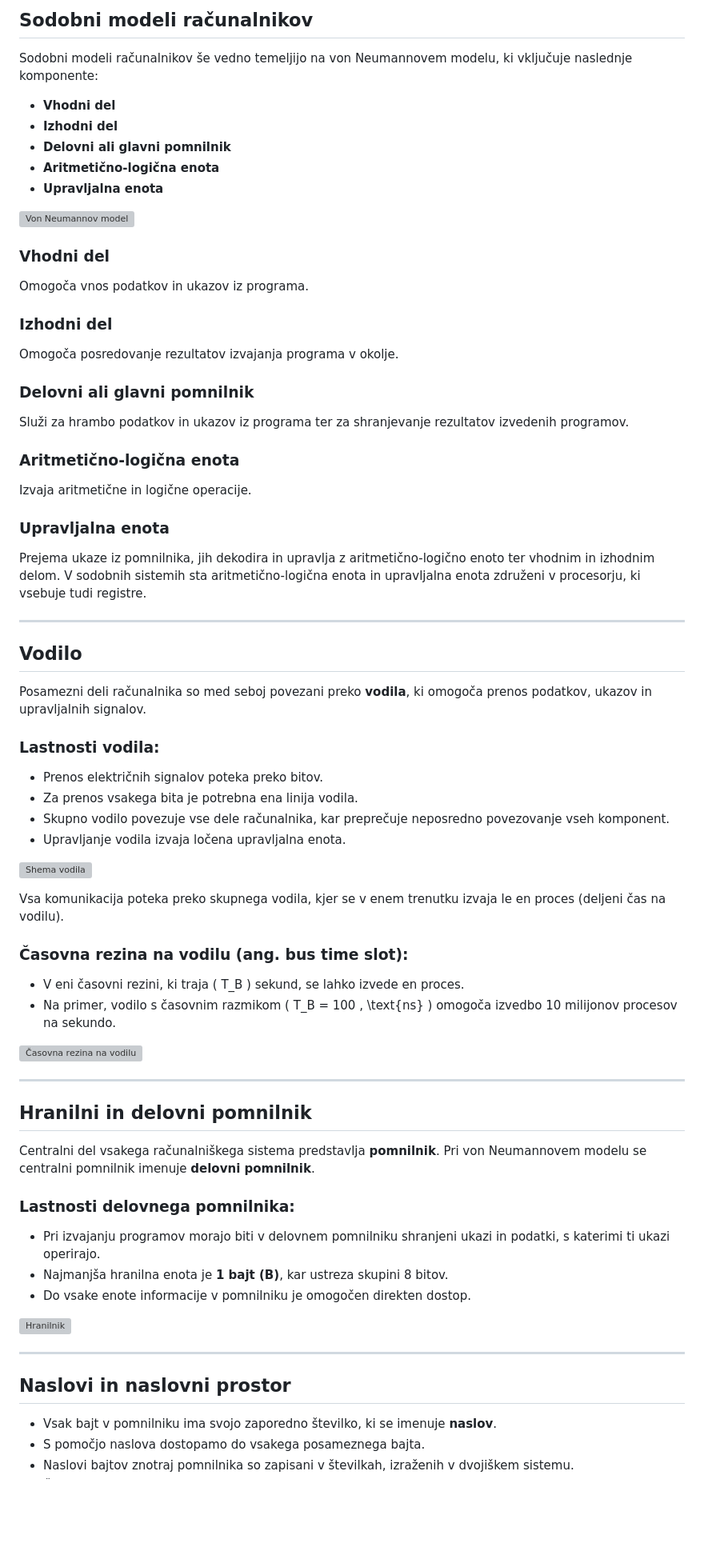
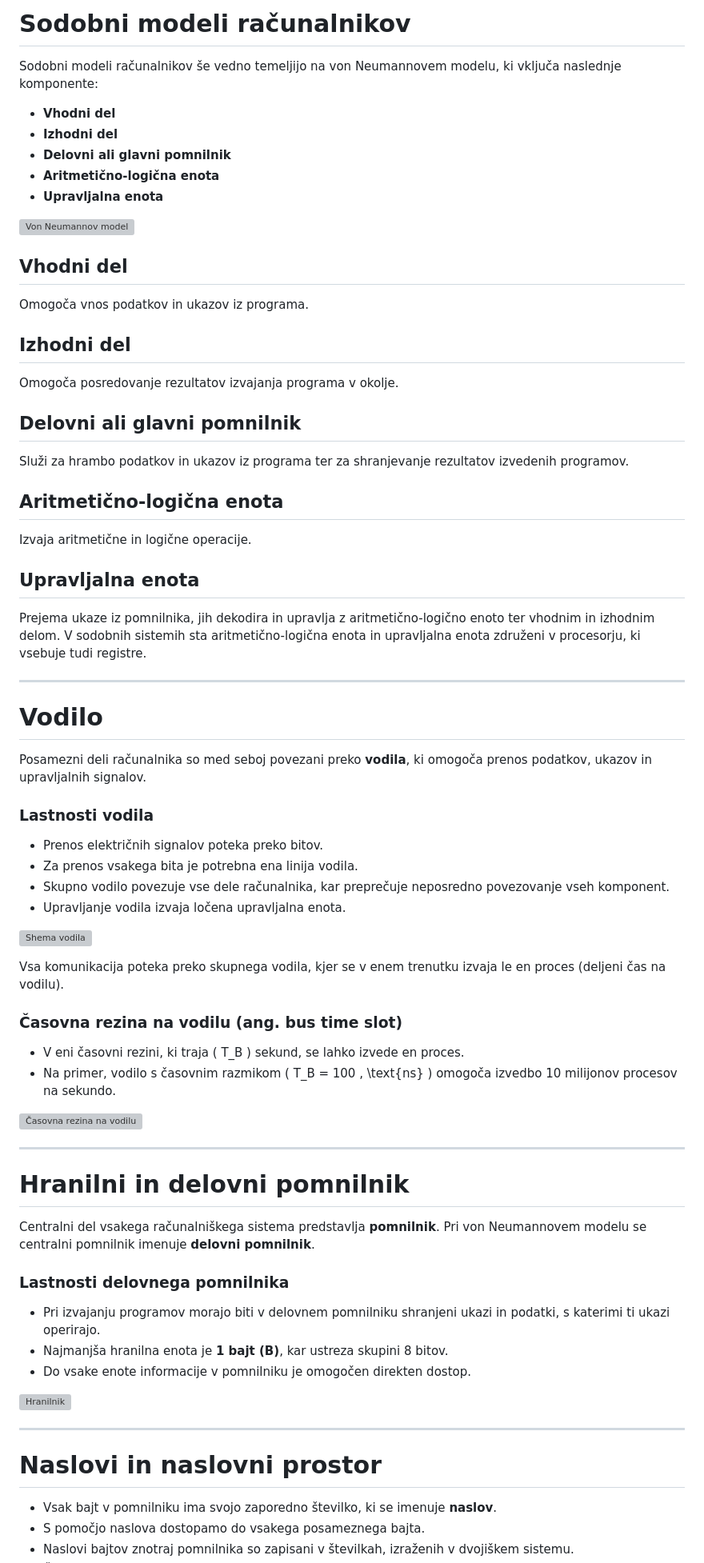
Before and after one commit to YLL-0/SOLA, a Markdown page: UNIX/PREDAVANJA/predavanja2.md, the part around one of its changes. Shown at 80% size. Drawn GitHub-style; blank space fills up the shorter version; grey boxes are pictures that could not be loaded.

```diff
--- a/UNIX/PREDAVANJA/predavanja2.md
+++ b/UNIX/PREDAVANJA/predavanja2.md
@@ -1,6 +1,6 @@
-## Sodobni modeli računalnikov
+# Sodobni modeli računalnikov
 
-Sodobni modeli računalnikov še vedno temeljijo na von Neumannovem modelu, ki vključuje naslednje komponente:
+Sodobni modeli računalnikov še vedno temeljijo na von Neumannovem modelu, ki vključa naslednje komponente:
 
 - **Vhodni del**
 - **Izhodni del**
@@ -10,28 +10,34 @@ Sodobni modeli računalnikov še vedno temeljijo na von Neumannovem modelu, ki v
 
 ![Von Neumannov model](vonNeumann.png)
 
-### Vhodni del
+## Vhodni del
+
 Omogoča vnos podatkov in ukazov iz programa.
 
-### Izhodni del
+## Izhodni del
+
 Omogoča posredovanje rezultatov izvajanja programa v okolje.
 
-### Delovni ali glavni pomnilnik
+## Delovni ali glavni pomnilnik
+
 Služi za hrambo podatkov in ukazov iz programa ter za shranjevanje rezultatov izvedenih programov.
 
-### Aritmetično-logična enota
+## Aritmetično-logična enota
+
 Izvaja aritmetične in logične operacije.
 
-### Upravljalna enota
+## Upravljalna enota
+
 Prejema ukaze iz pomnilnika, jih dekodira in upravlja z aritmetično-logično enoto ter vhodnim in izhodnim delom. V sodobnih sistemih sta aritmetično-logična enota in upravljalna enota združeni v procesorju, ki vsebuje tudi registre.
 
 ---
 
-## Vodilo
+# Vodilo
 
 Posamezni deli računalnika so med seboj povezani preko **vodila**, ki omogoča prenos podatkov, ukazov in upravljalnih signalov.
 
-### Lastnosti vodila:
+### Lastnosti vodila
+
 - Prenos električnih signalov poteka preko bitov.
 - Za prenos vsakega bita je potrebna ena linija vodila.
 - Skupno vodilo povezuje vse dele računalnika, kar preprečuje neposredno povezovanje vseh komponent.
@@ -41,7 +47,8 @@ Posamezni deli računalnika so med seboj povezani preko **vodila**, ki omogoča
 
 Vsa komunikacija poteka preko skupnega vodila, kjer se v enem trenutku izvaja le en proces (deljeni čas na vodilu).
 
-### Časovna rezina na vodilu (ang. bus time slot):
+### Časovna rezina na vodilu (ang. bus time slot)
+
 - V eni časovni rezini, ki traja \( T_B \) sekund, se lahko izvede en proces.
 - Na primer, vodilo s časovnim razmikom \( T_B = 100 \, \text{ns} \) omogoča izvedbo 10 milijonov procesov na sekundo.
 
@@ -49,11 +56,12 @@ Vsa komunikacija poteka preko skupnega vodila, kjer se v enem trenutku izvaja le
 
 ---
 
-## Hranilni in delovni pomnilnik
+# Hranilni in delovni pomnilnik
 
 Centralni del vsakega računalniškega sistema predstavlja **pomnilnik**. Pri von Neumannovem modelu se centralni pomnilnik imenuje **delovni pomnilnik**.
 
-### Lastnosti delovnega pomnilnika:
+### Lastnosti delovnega pomnilnika
+
 - Pri izvajanju programov morajo biti v delovnem pomnilniku shranjeni ukazi in podatki, s katerimi ti ukazi operirajo.
 - Najmanjša hranilna enota je **1 bajt (B)**, kar ustreza skupini 8 bitov.
 - Do vsake enote informacije v pomnilniku je omogočen direkten dostop.
@@ -62,7 +70,7 @@ Centralni del vsakega računalniškega sistema predstavlja **pomnilnik**. Pri vo
 
 ---
 
-## Naslovi in naslovni prostor
+# Naslovi in naslovni prostor
 
 - Vsak bajt v pomnilniku ima svojo zaporedno številko, ki se imenuje **naslov**.
 - S pomočjo naslova dostopamo do vsakega posameznega bajta.
```
Also changed, not shown: other parts of UNIX/PREDAVANJA/predavanja2.md (+101 -75 lines).
